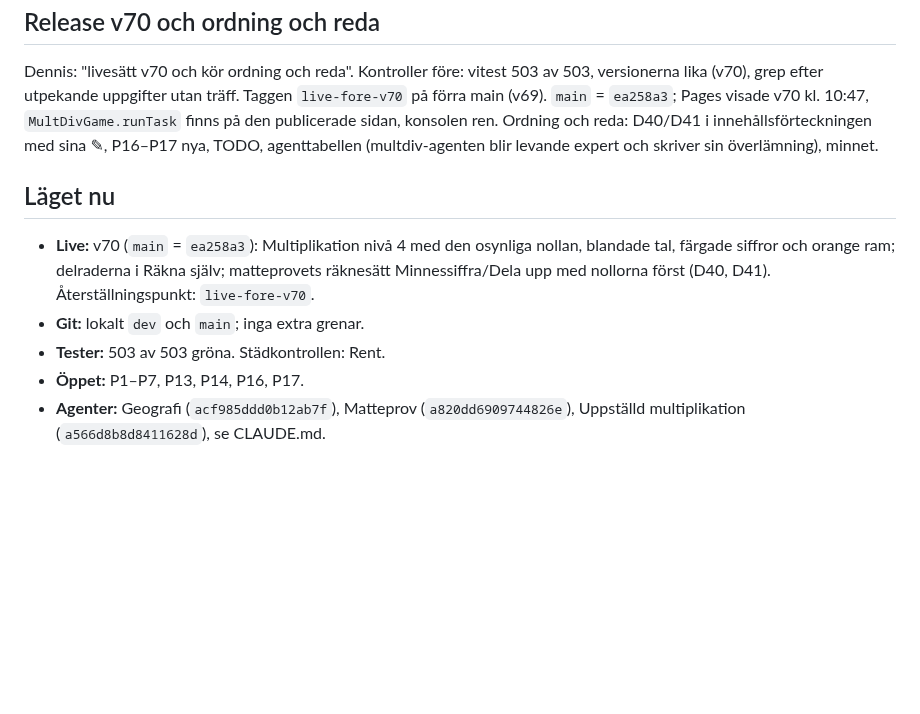
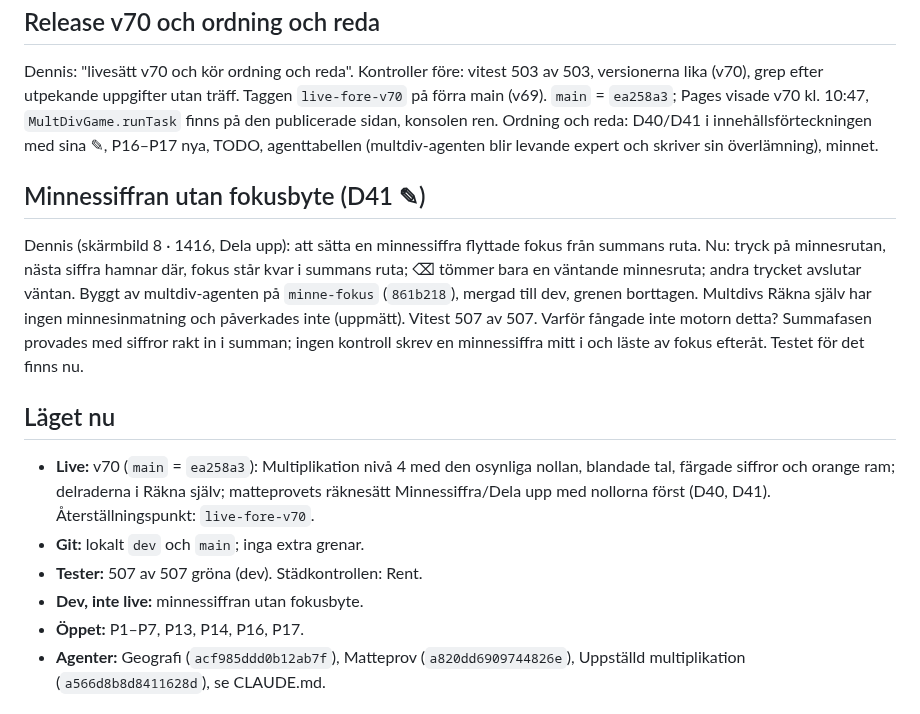
Before and after one commit to Byggbiten/multiplay2, a Markdown page: logg/2026-10-21.md, the part around the change. GitHub-like rendering; blank space fills up the shorter version.

Commit message:
Logg: minnessiffran utan fokusbyte
Co-Authored-By: Claude Opus 5.5 <noreply@anthropic.com>

```diff
--- a/logg/2026-10-21.md
+++ b/logg/2026-10-21.md
@@ -86,13 +86,24 @@ D40/D41 i innehållsförteckningen med sina ✎, P16–P17 nya, TODO, agenttabel
 skriver sin överlämning), minnet.
 
 
+## Minnessiffran utan fokusbyte (D41 ✎)
+
+Dennis (skärmbild 8 · 1416, Dela upp): att sätta en minnessiffra flyttade fokus från summans ruta. Nu: tryck på
+minnesrutan, nästa siffra hamnar där, fokus står kvar i summans ruta; ⌫ tömmer bara en väntande minnesruta; andra
+trycket avslutar väntan. Byggt av multdiv-agenten på `minne-fokus` (`861b218`), mergad till dev, grenen borttagen.
+Multdivs Räkna själv har ingen minnesinmatning och påverkades inte (uppmätt). Vitest 507 av 507. Varför fångade inte
+motorn detta? Summafasen provades med siffror rakt in i summan; ingen kontroll skrev en minnessiffra mitt i och läste
+av fokus efteråt. Testet för det finns nu.
+
+
 ## Läget nu
 
 - **Live:** v70 (`main` = `ea258a3`): Multiplikation nivå 4 med den osynliga nollan, blandade tal, färgade siffror
   och orange ram; delraderna i Räkna själv; matteprovets räknesätt Minnessiffra/Dela upp med nollorna först (D40,
   D41). Återställningspunkt: `live-fore-v70`.
 - **Git:** lokalt `dev` och `main`; inga extra grenar.
-- **Tester:** 503 av 503 gröna. Städkontrollen: Rent.
+- **Tester:** 507 av 507 gröna (dev). Städkontrollen: Rent.
+- **Dev, inte live:** minnessiffran utan fokusbyte.
 - **Öppet:** P1–P7, P13, P14, P16, P17.
 - **Agenter:** Geografi (`acf985ddd0b12ab7f`), Matteprov (`a820dd6909744826e`), Uppställd multiplikation
   (`a566d8b8d8411628d`), se CLAUDE.md.
```
